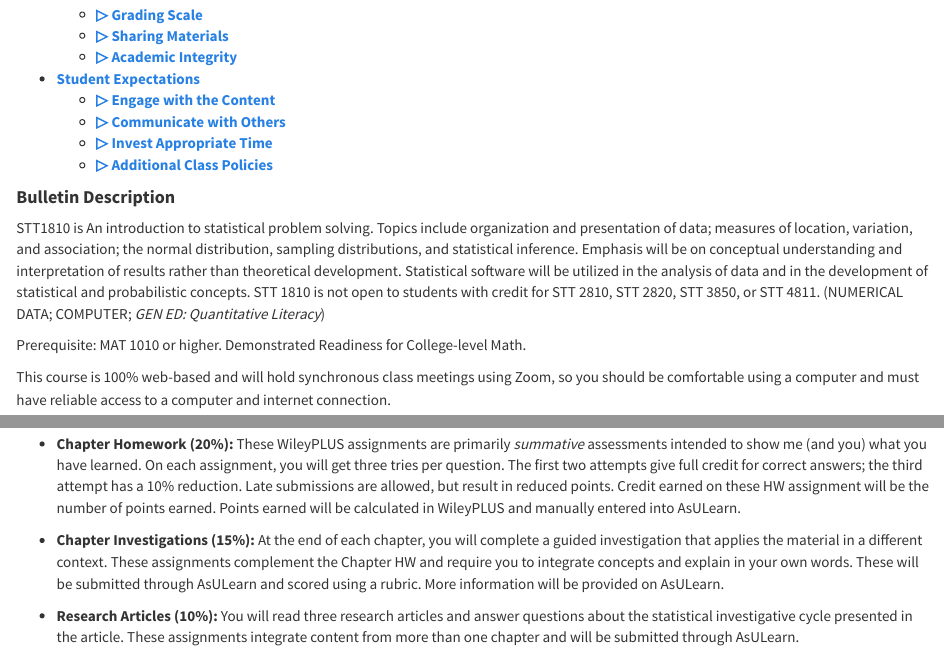
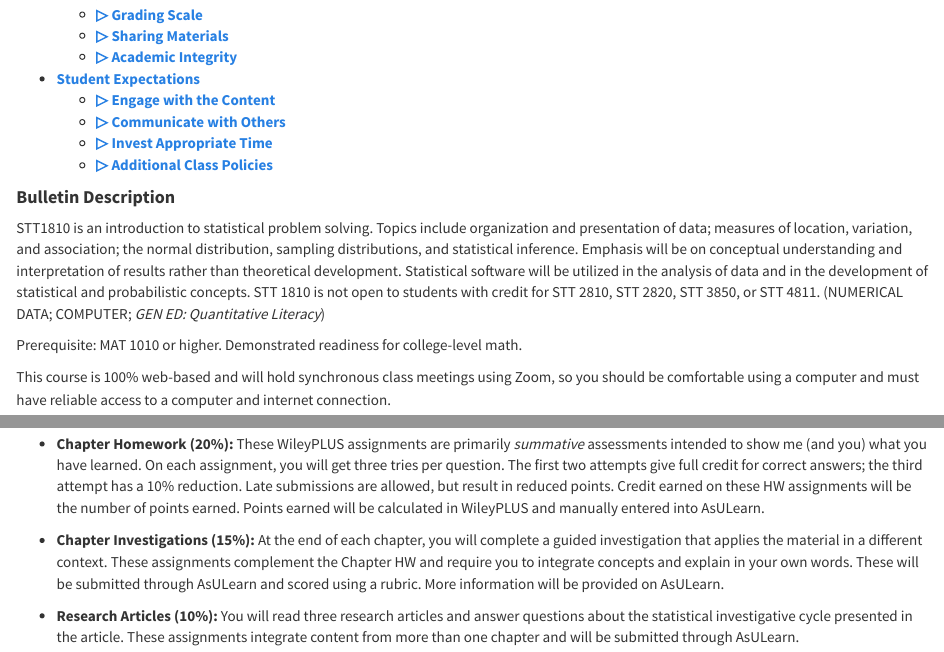
Before and after one commit to STAT-JET-ASU/STT1810BasicStatistics, an R Markdown document (SyllabusSchedule/Fall2022/STT1810F22Syllabus.Rmd): the page in a window 1100 px wide, from 400 px down, and a second part further down, joined at a grey line. The pictures show the output file SyllabusSchedule/Fall2022/STT1810F22Syllabus.html that the author committed with the source, opened offline.

Commit message:
Fix syllabus typos

```diff
--- a/SyllabusSchedule/Fall2022/STT1810F22Syllabus.Rmd
+++ b/SyllabusSchedule/Fall2022/STT1810F22Syllabus.Rmd
@@ -13,9 +13,9 @@ output:
 
 #### **Bulletin Description**
 
-STT1810 is An introduction to statistical problem solving. Topics include organization and presentation of data; measures of location, variation, and association; the normal distribution, sampling distributions, and statistical inference. Emphasis will be on conceptual understanding and interpretation of results rather than theoretical development. Statistical software will be utilized in the analysis of data and in the development of statistical and probabilistic concepts. STT 1810 is not open to students with credit for STT 2810, STT 2820, STT 3850, or STT 4811. (NUMERICAL DATA; COMPUTER; *GEN ED: Quantitative Literacy*)
+STT1810 is an introduction to statistical problem solving. Topics include organization and presentation of data; measures of location, variation, and association; the normal distribution, sampling distributions, and statistical inference. Emphasis will be on conceptual understanding and interpretation of results rather than theoretical development. Statistical software will be utilized in the analysis of data and in the development of statistical and probabilistic concepts. STT 1810 is not open to students with credit for STT 2810, STT 2820, STT 3850, or STT 4811. (NUMERICAL DATA; COMPUTER; *GEN ED: Quantitative Literacy*)
 
-Prerequisite: MAT 1010 or higher. Demonstrated Readiness for College-level Math.
+Prerequisite: MAT 1010 or higher. Demonstrated readiness for college-level math.
 
 This course is 100% web-based and will hold synchronous class meetings using Zoom, so you should be comfortable using a computer and must have reliable access to a computer and internet connection.
 
@@ -86,7 +86,7 @@ The only way to learn statistics is to **DO** statistics, which includes softwar
 
 * **Practice Problems (10%):** These  WileyPLUS assignments are primarily short, *formative* assessments on the current materials, designed to reinforce recently-introduced concepts and help you figure out where you need to review or seek additional help. On each assignment, you will get two tries per question. Late submissions are allowed, but result in reduced points. You will get full credit (1) if you earn 75% or more of the points. You will get half-credit if you earn 50% to 75% of the points. If you earn less than 50% of the points, you will get no credit (0). Points earned will be calculated in WileyPLUS; credit will be manually entered into AsULearn as 0, 0.5, or 1.
 
-* **Chapter Homework (20%):** These WileyPLUS assignments are primarily *summative* assessments intended to show me (and you) what you have learned. On each assignment, you will get three tries per question. The first two attempts give full credit for correct answers; the third attempt has a 10% reduction. Late submissions are allowed, but result in reduced points. Credit earned on these HW assignment will be the number of points earned. Points earned will be calculated in WileyPLUS and manually entered into AsULearn.
+* **Chapter Homework (20%):** These WileyPLUS assignments are primarily *summative* assessments intended to show me (and you) what you have learned. On each assignment, you will get three tries per question. The first two attempts give full credit for correct answers; the third attempt has a 10% reduction. Late submissions are allowed, but result in reduced points. Credit earned on these HW assignments will be the number of points earned. Points earned will be calculated in WileyPLUS and manually entered into AsULearn.
 
 * **Chapter Investigations (15%):** At the end of each chapter, you will complete a guided investigation that applies the material in a different context. These assignments complement the Chapter HW and require you to integrate concepts and explain in your own words. These will be submitted through AsULearn and scored using a rubric. More information will be provided on AsULearn.
 
```
Also changed, not shown: SyllabusSchedule/Fall2022/STT1810F22Syllabus.html, SyllabusSchedule/Fall2022/STT1810F22Syllabus.md.
